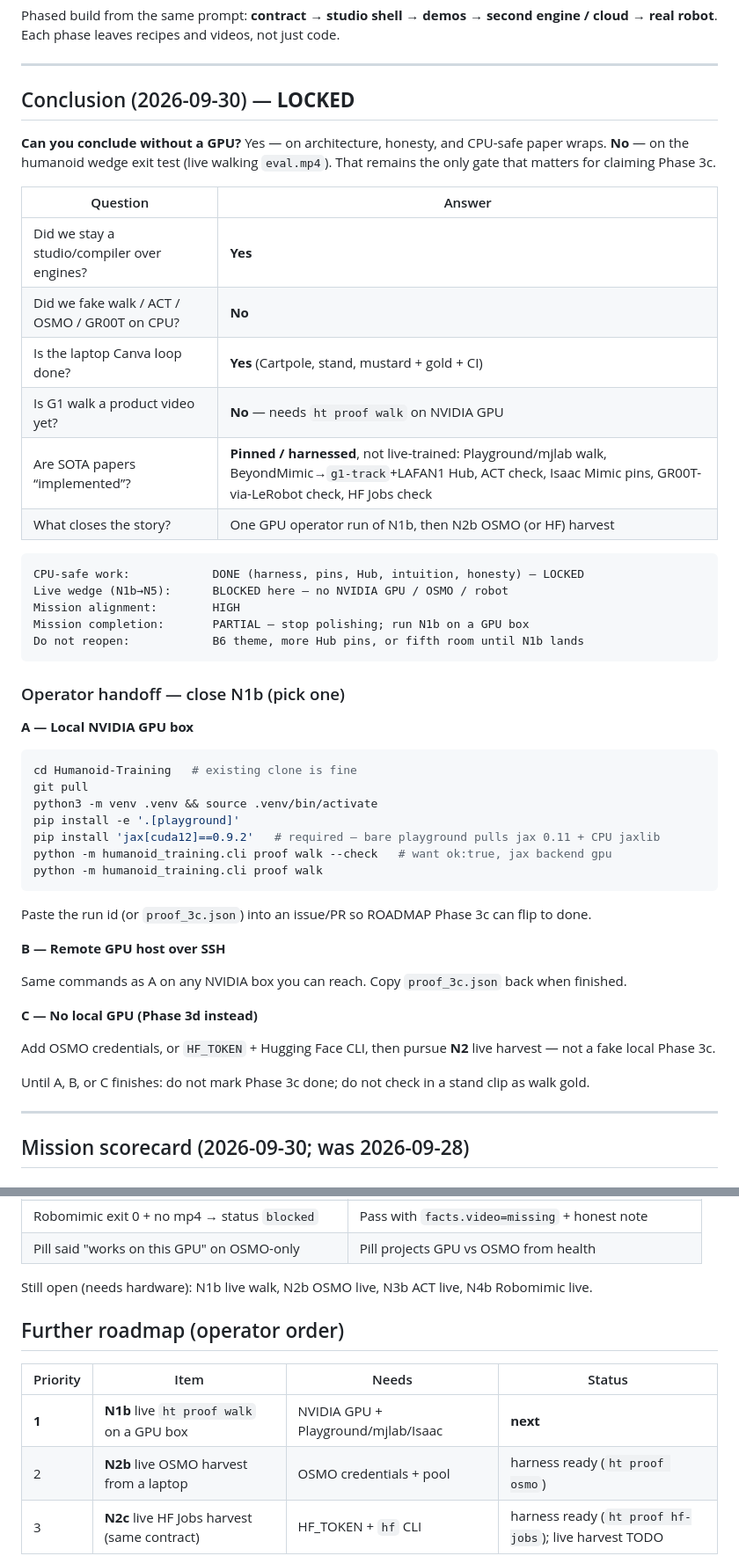
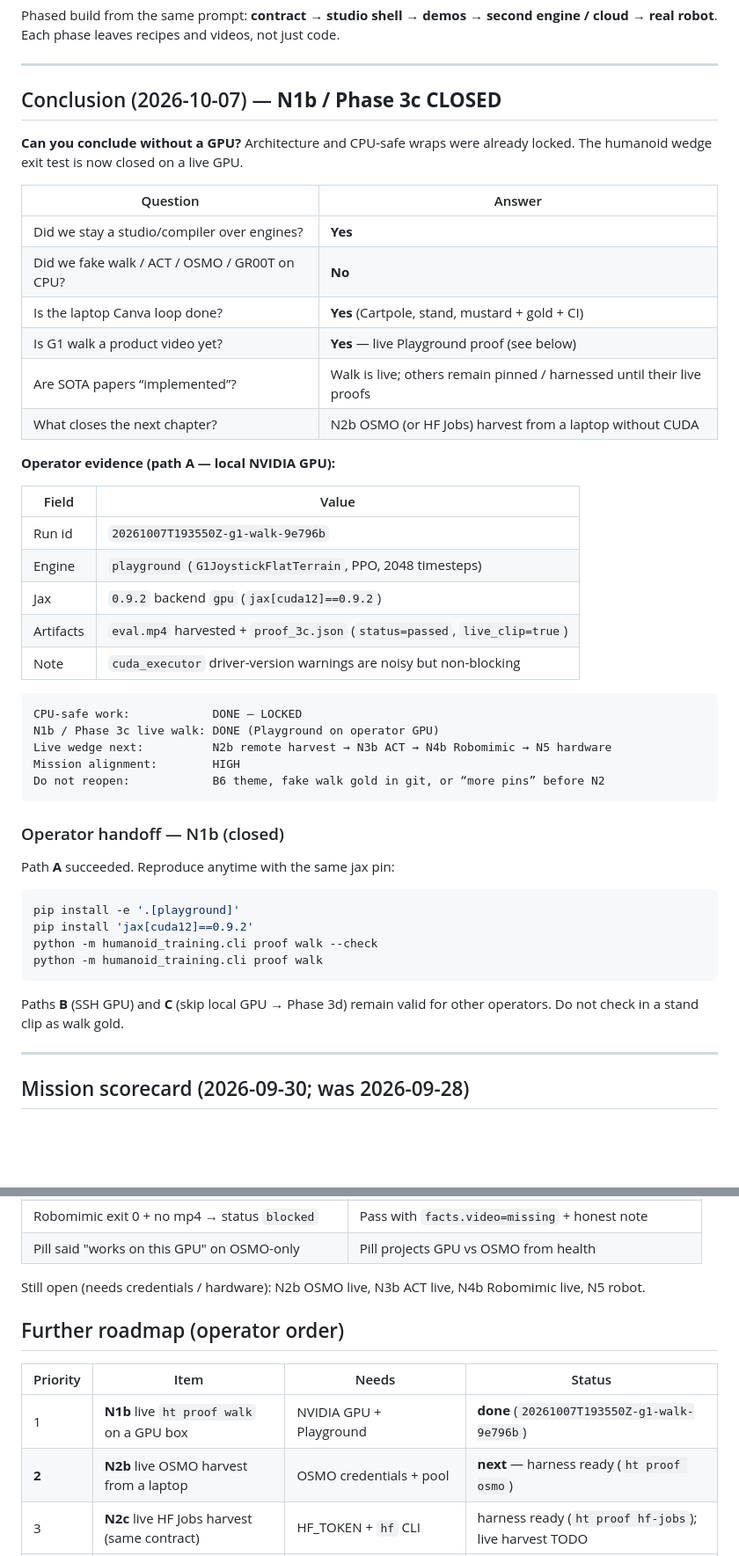
Before and after one commit to notifdust/Humanoid-Training, a Markdown page: docs/NEXT.md, 2 parts joined by grey strips. Shown at 88% size. GitHub-like rendering; blank space fills up the shorter version.

````diff
--- a/docs/NEXT.md
+++ b/docs/NEXT.md
@@ -34,58 +34,51 @@ not just code.
 
 ---
 
-## Conclusion (2026-09-30) — **LOCKED**
+## Conclusion (2026-10-07) — **N1b / Phase 3c CLOSED**
 
-**Can you conclude without a GPU?** Yes — on architecture, honesty, and
-CPU-safe paper wraps. **No** — on the humanoid wedge exit test (live walking
-`eval.mp4`). That remains the only gate that matters for claiming Phase 3c.
+**Can you conclude without a GPU?** Architecture and CPU-safe wraps were
+already locked. The humanoid wedge exit test is now closed on a live GPU.
 
 | Question | Answer |
 |---|---|
 | Did we stay a studio/compiler over engines? | **Yes** |
 | Did we fake walk / ACT / OSMO / GR00T on CPU? | **No** |
 | Is the laptop Canva loop done? | **Yes** (Cartpole, stand, mustard + gold + CI) |
-| Is G1 walk a product video yet? | **No** — needs `ht proof walk` on NVIDIA GPU |
-| Are SOTA papers “implemented”? | **Pinned / harnessed**, not live-trained: Playground/mjlab walk, BeyondMimic→`g1-track`+LAFAN1 Hub, ACT check, Isaac Mimic pins, GR00T-via-LeRobot check, HF Jobs check |
-| What closes the story? | One GPU operator run of N1b, then N2b OSMO (or HF) harvest |
+| Is G1 walk a product video yet? | **Yes** — live Playground proof (see below) |
+| Are SOTA papers “implemented”? | Walk is live; others remain pinned / harnessed until their live proofs |
+| What closes the next chapter? | N2b OSMO (or HF Jobs) harvest from a laptop without CUDA |
+
+**Operator evidence (path A — local NVIDIA GPU):**
+
+| Field | Value |
+|---|---|
+| Run id | `20261007T193550Z-g1-walk-9e796b` |
+| Engine | `playground` (`G1JoystickFlatTerrain`, PPO, 2048 timesteps) |
+| Jax | `0.9.2` backend `gpu` (`jax[cuda12]==0.9.2`) |
+| Artifacts | `eval.mp4` harvested + `proof_3c.json` (`status=passed`, `live_clip=true`) |
+| Note | `cuda_executor` driver-version warnings are noisy but non-blocking |
 
 ```
-CPU-safe work:            DONE (harness, pins, Hub, intuition, honesty) — LOCKED
-Live wedge (N1b→N5):      BLOCKED here — no NVIDIA GPU / OSMO / robot
+CPU-safe work:            DONE — LOCKED
+N1b / Phase 3c live walk: DONE (Playground on operator GPU)
+Live wedge next:          N2b remote harvest → N3b ACT → N4b Robomimic → N5 hardware
 Mission alignment:        HIGH
-Mission completion:       PARTIAL — stop polishing; run N1b on a GPU box
-Do not reopen:            B6 theme, more Hub pins, or fifth room until N1b lands
+Do not reopen:            B6 theme, fake walk gold in git, or “more pins” before N2
 ```
 
-### Operator handoff — close N1b (pick one)
+### Operator handoff — N1b (closed)
 
-**A — Local NVIDIA GPU box**
+Path **A** succeeded. Reproduce anytime with the same jax pin:
 
 ```bash
-cd Humanoid-Training   # existing clone is fine
-git pull
-python3 -m venv .venv && source .venv/bin/activate
 pip install -e '.[playground]'
-pip install 'jax[cuda12]==0.9.2'   # required — bare playground pulls jax 0.11 + CPU jaxlib
-python -m humanoid_training.cli proof walk --check   # want ok:true, jax backend gpu
+pip install 'jax[cuda12]==0.9.2'
+python -m humanoid_training.cli proof walk --check
 python -m humanoid_training.cli proof walk
 ```
 
-Paste the run id (or `proof_3c.json`) into an issue/PR so ROADMAP Phase 3c
-can flip to done.
-
-**B — Remote GPU host over SSH**
-
-Same commands as A on any NVIDIA box you can reach. Copy `proof_3c.json`
-back when finished.
-
-**C — No local GPU (Phase 3d instead)**
-
-Add OSMO credentials, or `HF_TOKEN` + Hugging Face CLI, then pursue **N2**
-live harvest — not a fake local Phase 3c.
-
-Until A, B, or C finishes: do not mark Phase 3c done; do not check in a
-stand clip as walk gold.
+Paths **B** (SSH GPU) and **C** (skip local GPU → Phase 3d) remain valid
+for other operators. Do not check in a stand clip as walk gold.
 
 ---
 
@@ -286,14 +263,14 @@ Do **not** start a B6 theme rewrite or fifth room.
 | Robomimic exit 0 + no mp4 → status `blocked` | Pass with `facts.video=missing` + honest note |
 | Pill said "works on this GPU" on OSMO-only | Pill projects GPU vs OSMO from health |
 
-Still open (needs hardware): N1b live walk, N2b OSMO live, N3b ACT live, N4b Robomimic live.
+Still open (needs credentials / hardware): N2b OSMO live, N3b ACT live, N4b Robomimic live, N5 robot.
 
 ## Further roadmap (operator order)
 
 | Priority | Item | Needs | Status |
 |---|---|---|---|
-| **1** | **N1b** live `ht proof walk` on a GPU box | NVIDIA GPU + Playground/mjlab/Isaac | **next** |
-| 2 | **N2b** live OSMO harvest from a laptop | OSMO credentials + pool | harness ready (`ht proof osmo`) |
+| 1 | **N1b** live `ht proof walk` on a GPU box | NVIDIA GPU + Playground | **done** (`20261007T193550Z-g1-walk-9e796b`) |
+| **2** | **N2b** live OSMO harvest from a laptop | OSMO credentials + pool | **next** — harness ready (`ht proof osmo`) |
 | 3 | **N2c** live HF Jobs harvest (same contract) | HF_TOKEN + `hf` CLI | harness ready (`ht proof hf-jobs`); live harvest TODO |
 | 4 | **N3b** live ACT on pick-and-place demos | GPU + `lerobot[training]` | harness ready (`ht proof act`) |
 | 5 | N4b live Robomimic train for `g1-pickplace` | Isaac Lab + `HT_ISAAC_DATASET` | pin done (+ fixed-base sibling) |
````
Also changed, not shown: other parts of docs/NEXT.md (+4 -20 lines), docs/ROADMAP.md (+17 -17 lines).
